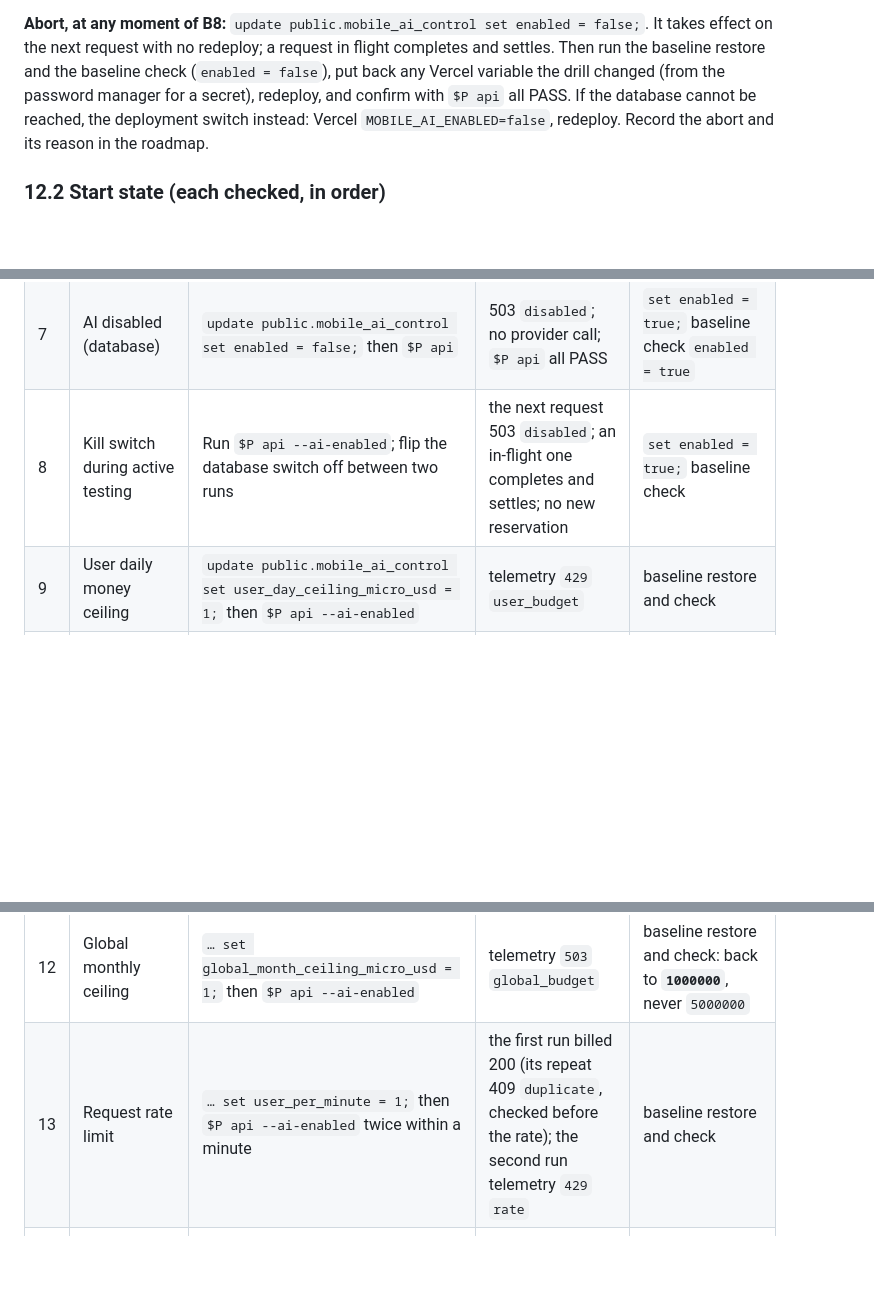
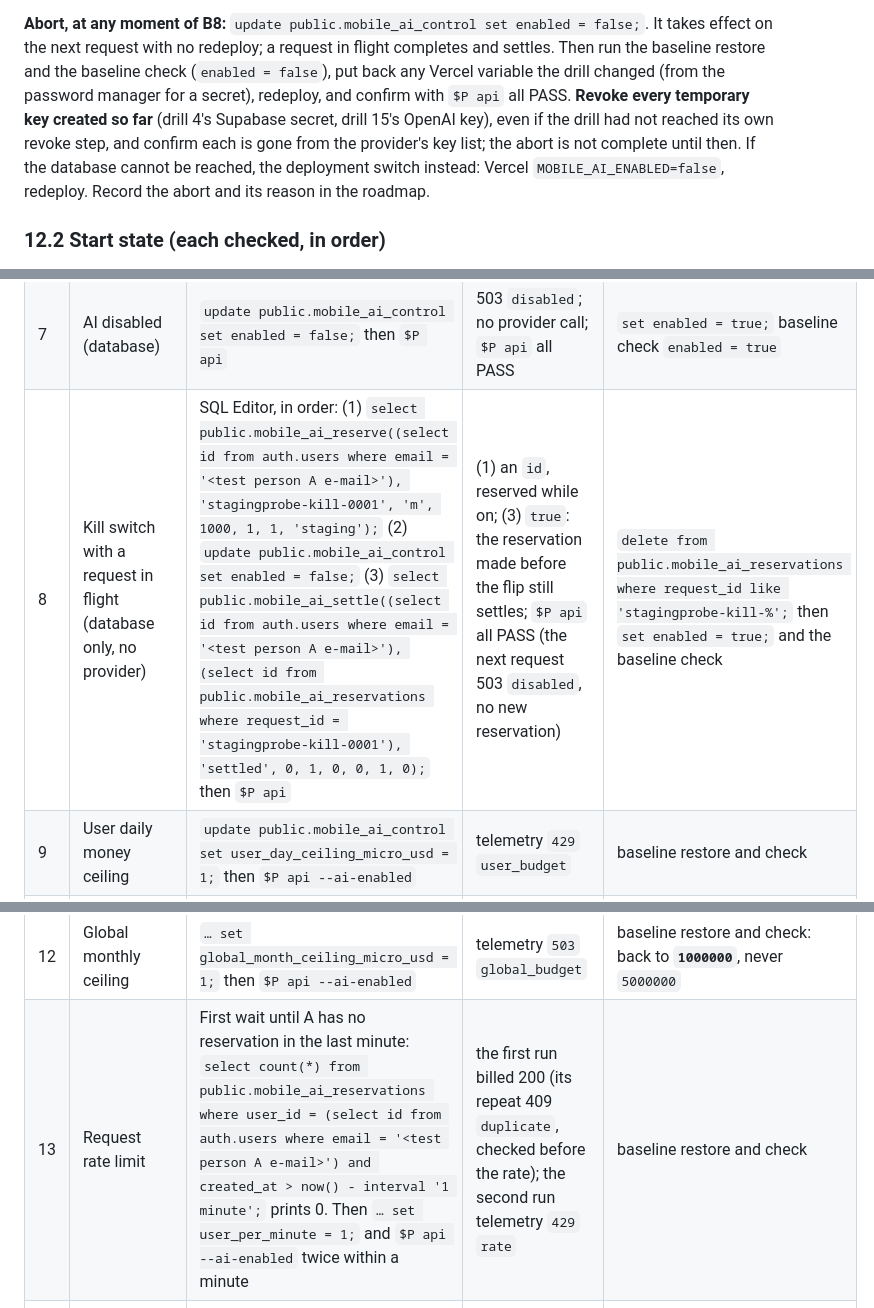
Before and after one commit to facur3/finanzapp-v2, a Markdown page: docs/ai-staging-runbook.md, 3 parts joined by grey strips. Drawn GitHub-style; blank space fills up the shorter version.

Commit message:
docs(b8): abort revokes temporary keys; drill 8 proves in-flight settlement in SQL; drill 13 waits out the minute (Codex review of PR #105)
- Abort: any temporary Supabase or OpenAI drill key is revoked and confirmed gone, even mid-drill.
- Drill 8: reserve, flip the switch off, settle in the SQL Editor (no provider): the earlier reservation settles,
  the next request is disabled; rows deleted after. Checked on a local disposable PostgreSQL.
- Drill 13: starts only when A has no reservation in the last minute, so the first run's 200 is not timing-dependent.

Co-Authored-By: Claude Opus 5.5 <noreply@anthropic.com>

```diff
--- a/docs/ai-staging-runbook.md
+++ b/docs/ai-staging-runbook.md
@@ -1013,7 +1013,9 @@ this runbook, before it is applied.
 **Abort, at any moment of B8:** `update public.mobile_ai_control set enabled = false;`. It takes effect on the next
 request with no redeploy; a request in flight completes and settles. Then run the baseline restore and the baseline
 check (`enabled = false`), put back any Vercel variable the drill changed (from the password manager for a secret),
-redeploy, and confirm with `$P api` all PASS. If the database cannot be reached, the deployment switch instead:
+redeploy, and confirm with `$P api` all PASS. **Revoke every temporary key created so far** (drill 4's Supabase secret,
+drill 15's OpenAI key), even if the drill had not reached its own revoke step, and confirm each is gone from the
+provider's key list; the abort is not complete until then. If the database cannot be reached, the deployment switch instead:
 Vercel `MOBILE_AI_ENABLED=false`, redeploy. Record the abort and its reason in the roadmap.
 
 ### 12.2 Start state (each checked, in order)
@@ -1095,12 +1097,12 @@ first run).
 | --- | --- | --- | --- | --- |
 | 6 | Smoke and duplicate request id | `$P api --ai-enabled` | 200 with a protocol result; the repeated id 409 `duplicate`; telemetry `settlement` settled | nothing changed |
 | 7 | AI disabled (database) | `update public.mobile_ai_control set enabled = false;` then `$P api` | 503 `disabled`; no provider call; `$P api` all PASS | `set enabled = true;` baseline check `enabled = true` |
-| 8 | Kill switch during active testing | Run `$P api --ai-enabled`; flip the database switch off between two runs | the next request 503 `disabled`; an in-flight one completes and settles; no new reservation | `set enabled = true;` baseline check |
+| 8 | Kill switch with a request in flight (database only, no provider) | SQL Editor, in order: (1) `select public.mobile_ai_reserve((select id from auth.users where email = '<test person A e-mail>'), 'stagingprobe-kill-0001', 'm', 1000, 1, 1, 'staging');` (2) `update public.mobile_ai_control set enabled = false;` (3) `select public.mobile_ai_settle((select id from auth.users where email = '<test person A e-mail>'), (select id from public.mobile_ai_reservations where request_id = 'stagingprobe-kill-0001'), 'settled', 0, 1, 0, 0, 1, 0);` then `$P api` | (1) an `id`, reserved while on; (3) `true`: the reservation made before the flip still settles; `$P api` all PASS (the next request 503 `disabled`, no new reservation) | `delete from public.mobile_ai_reservations where request_id like 'stagingprobe-kill-%';` then `set enabled = true;` and the baseline check |
 | 9 | User daily money ceiling | `update public.mobile_ai_control set user_day_ceiling_micro_usd = 1;` then `$P api --ai-enabled` | telemetry `429` `user_budget` | baseline restore and check |
 | 10 | User monthly money ceiling | `… set user_month_ceiling_micro_usd = 1;` then `$P api --ai-enabled` | telemetry `429` `user_budget` | baseline restore and check |
 | 11 | Global daily ceiling | `… set global_day_ceiling_micro_usd = 1;` then `$P api --ai-enabled` | telemetry `503` `global_budget` | baseline restore and check |
 | 12 | Global monthly ceiling | `… set global_month_ceiling_micro_usd = 1;` then `$P api --ai-enabled` | telemetry `503` `global_budget` | baseline restore and check: back to **`1000000`**, never `5000000` |
-| 13 | Request rate limit | `… set user_per_minute = 1;` then `$P api --ai-enabled` twice within a minute | the first run billed 200 (its repeat 409 `duplicate`, checked before the rate); the second run telemetry `429` `rate` | baseline restore and check |
+| 13 | Request rate limit | First wait until A has no reservation in the last minute: `select count(*) from public.mobile_ai_reservations where user_id = (select id from auth.users where email = '<test person A e-mail>') and created_at > now() - interval '1 minute';` prints 0. Then `… set user_per_minute = 1;` and `$P api --ai-enabled` twice within a minute | the first run billed 200 (its repeat 409 `duplicate`, checked before the rate); the second run telemetry `429` `rate` | baseline restore and check |
 | 14 | Concurrency limit | `… set user_concurrency = 0;` then `$P api --ai-enabled` | telemetry `429` `busy` | baseline restore and check. True concurrency: drill 16 |
 | 15 | Bad provider key, unknown usage | Create a third key in `finanzapp-staging`, set it as `MOBILE_AI_API_KEY`, redeploy, **revoke it** in OpenAI; `$P api --ai-enabled`; then `select state, count(*) from public.mobile_ai_reservations group by state;` | telemetry `502` `provider_http`; the reservation `unsettled` at its maximum, counted, never freed | set the **`finanzapp-staging-api`** key back from the password manager, redeploy; `$P api --ai-enabled` 200; OpenAI's project keys show the drill key revoked and only the two named service accounts active |
 | 16 | Concurrency race | §6.6 | PASS: exactly 3 of 8 granted | §6.6 step 3: race rows deleted, baseline restore and check |
```
Also changed, not shown: other parts of docs/ai-staging-runbook.md (+1 -1 lines).
